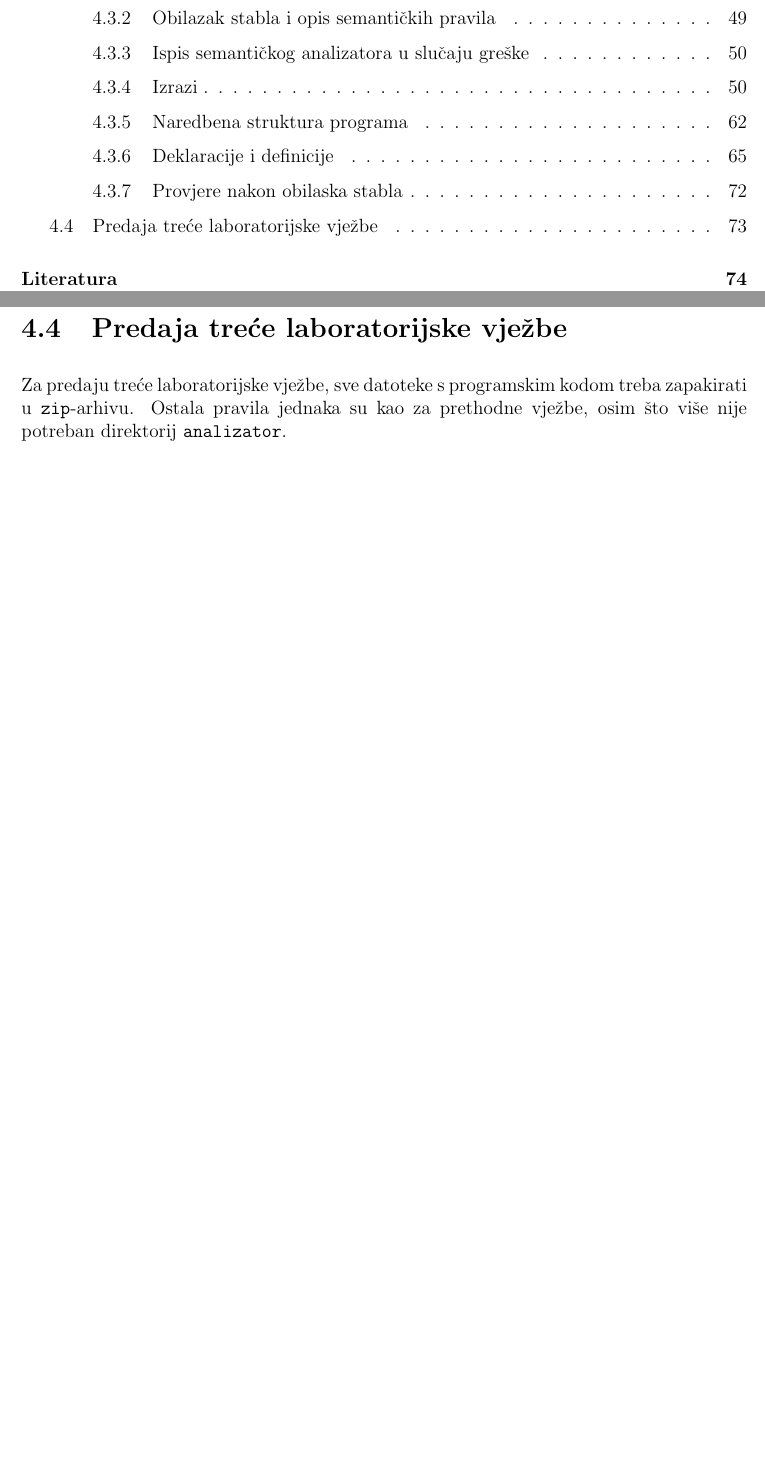
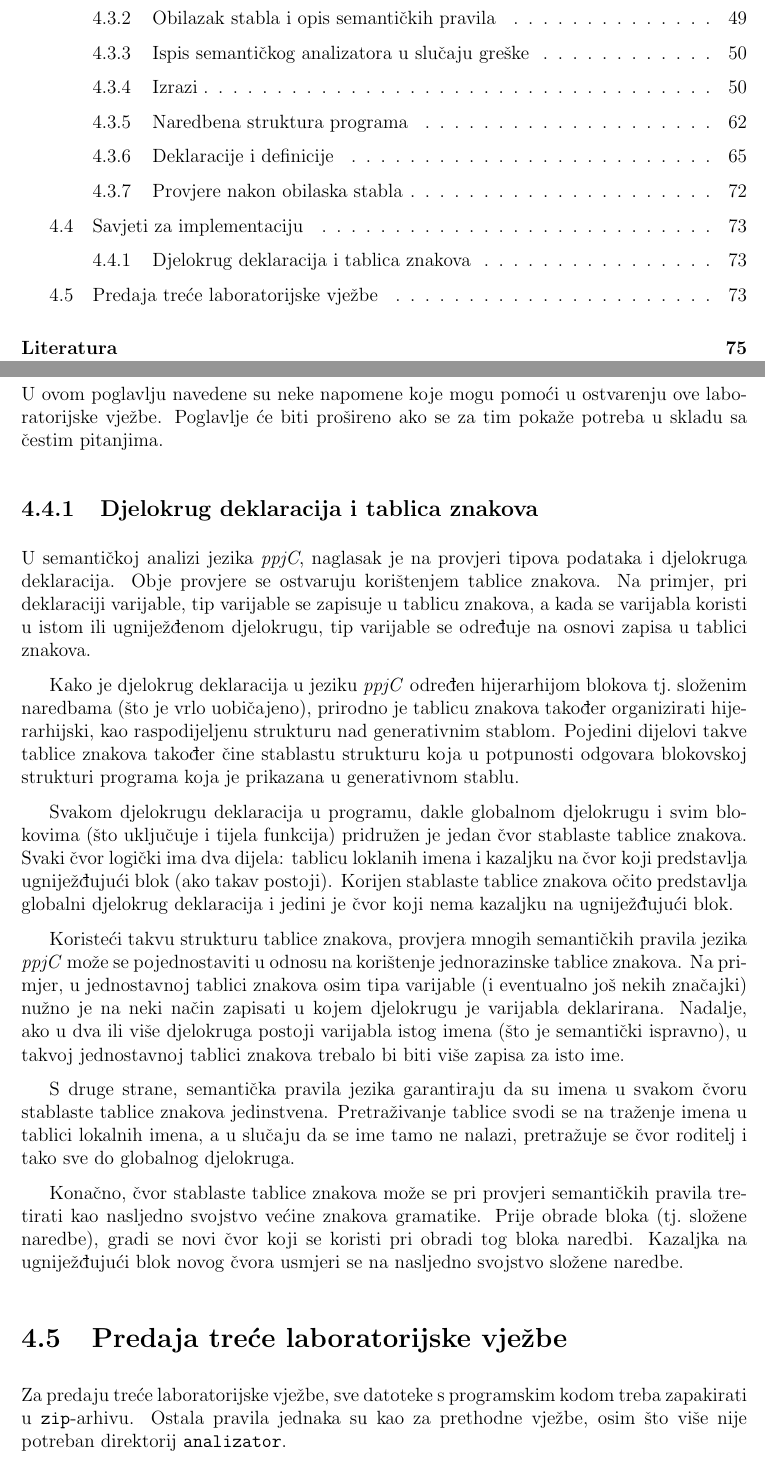
Before and after one commit to fer-ppj/ppj-labosi, a LaTeX book (upute/ppj-labos-upute.tex): two parts of pages 4 and 73 of 74 before the commit and two parts of pages 4 and 73 of 75 after it, joined at a grey line, cut so that both start at the same text, the shorter picture padded with empty space. Compiled offline with pdfLaTeX.

Commit message:
savjeti za implementaciju lab3

```diff
--- a/upute/ppj-labos-upute.tex
+++ b/upute/ppj-labos-upute.tex
@@ -3116,6 +3116,34 @@ Ako ovo pravilo nije zadovoljeno, semantički analizator treba na standardni izl
 \end{enumerate}
 
 
+\section{Savjeti za implementaciju}
+U ovom poglavlju navedene su neke napomene koje mogu pomoći u ostvarenju ove laboratorijske vježbe.
+Poglavlje će biti prošireno ako se za tim pokaže potreba u skladu sa čestim pitanjima.
+
+\subsection{Djelokrug deklaracija i tablica znakova}
+U semantičkoj analizi jezika \emph{ppjC}, naglasak je na provjeri tipova podataka i djelokruga deklaracija.
+Obje provjere se ostvaruju korištenjem tablice znakova.
+Na primjer, pri deklaraciji varijable, tip varijable se zapisuje u tablicu znakova, a kada se varijabla koristi u istom ili ugniježđenom djelokrugu, tip varijable se određuje na osnovi zapisa u tablici znakova.
+
+Kako je djelokrug deklaracija u jeziku \emph{ppjC} određen hijerarhijom blokova tj.~složenim naredbama (što je vrlo uobičajeno), prirodno je tablicu znakova također organizirati hijerarhijski, kao raspodijeljenu strukturu nad generativnim stablom.
+Pojedini dijelovi takve tablice znakova također čine stablastu strukturu koja u potpunosti odgovara blokovskoj strukturi programa koja je prikazana u generativnom stablu.
+
+Svakom djelokrugu deklaracija u programu, dakle globalnom djelokrugu i svim blokovima (što uključuje i tijela funkcija) pridružen je jedan čvor stablaste tablice znakova.
+Svaki čvor logički ima dva dijela: tablicu loklanih imena i kazaljku na čvor koji predstavlja ugniježđujući blok (ako takav postoji).
+Korijen stablaste tablice znakova očito predstavlja globalni djelokrug deklaracija i jedini je čvor koji nema kazaljku na ugniježđujući blok.
+
+Koristeći takvu strukturu tablice znakova, provjera mnogih semantičkih pravila jezika \emph{ppjC} može se pojednostaviti u odnosu na korištenje jednorazinske tablice znakova.
+Na primjer, u jednostavnoj tablici znakova osim tipa varijable (i eventualno još nekih značajki) nužno je na neki način zapisati u kojem djelokrugu je varijabla deklarirana.
+Nadalje, ako u dva ili više djelokruga postoji varijabla istog imena (što je semantički ispravno), u takvoj jednostavnoj tablici znakova trebalo bi biti više zapisa za isto ime.
+
+S druge strane, semantička pravila jezika garantiraju da su imena u svakom čvoru stablaste tablice znakova jedinstvena.
+Pretraživanje tablice svodi se na traženje imena u tablici lokalnih imena, a u slučaju da se ime tamo ne nalazi, pretražuje se čvor roditelj i tako sve do globalnog djelokruga.
+
+Konačno, čvor stablaste tablice znakova može se pri provjeri semantičkih pravila tretirati kao nasljedno svojstvo većine znakova gramatike.
+Prije obrade bloka (tj.~složene naredbe), gradi se novi čvor koji se koristi pri obradi tog bloka naredbi.
+Kazaljka na ugniježđujući blok novog čvora usmjeri se na nasljedno svojstvo složene naredbe.
+
+
 \section{Predaja treće laboratorijske vježbe}
 Za predaju treće laboratorijske vježbe, sve datoteke s programskim kodom treba zapakirati u \verb|zip|-arhivu.
 Ostala pravila jednaka su kao za prethodne vježbe, osim što više nije potreban direktorij \verb|analizator|.
```
Also changed, not shown: upute/ppj-labos-upute.pdf.
